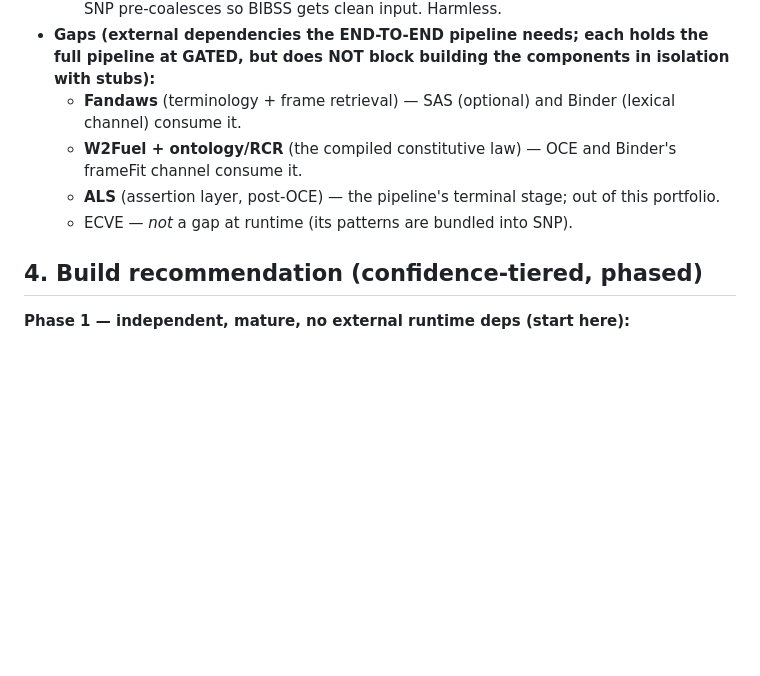
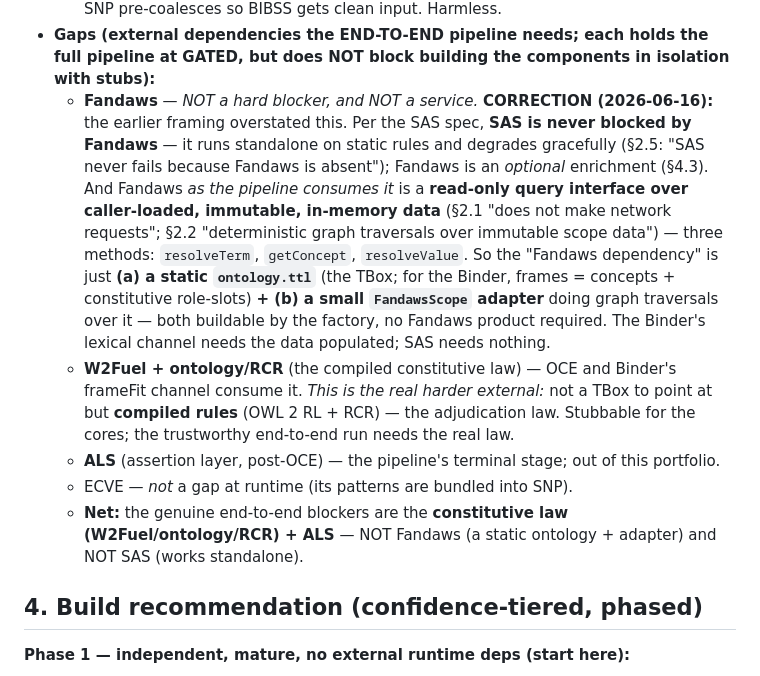
Before and after one commit to Skreen5hot/Percept-Formation-Pipeline, a Markdown page: HARMONIZATION-AND-BUILD-RECOMMENDATION.md, the part around the change. GitHub-like rendering; blank space fills up the shorter version.

Commit message:
Harmonization: correct the Fandaws "blocker" overstatement
Fandaws is NOT a hard blocker and NOT a service: SAS runs standalone (graceful
degradation, optional enrichment); Fandaws-as-consumed is a read-only query
interface over caller-loaded immutable data -> a static ontology + the fandaws-scope
adapter (now in this repo). The real end-to-end blockers are OCE's compiled
constitutive law (W2Fuel/ontology/RCR) + ALS, not Fandaws and not SAS.

Co-Authored-By: Claude Opus 4.8 <noreply@anthropic.com>

```diff
--- a/HARMONIZATION-AND-BUILD-RECOMMENDATION.md
+++ b/HARMONIZATION-AND-BUILD-RECOMMENDATION.md
@@ -69,10 +69,23 @@ DKNP; OCE needs the Binder's proposal. (Aaron added OCE on 2026-06-15, closing t
     BIBSS gets clean input. Harmless.
 - **Gaps (external dependencies the END-TO-END pipeline needs; each holds the full pipeline at GATED,
   but does NOT block building the components in isolation with stubs):**
-  - **Fandaws** (terminology + frame retrieval) — SAS (optional) and Binder (lexical channel) consume it.
-  - **W2Fuel + ontology/RCR** (the compiled constitutive law) — OCE and Binder's frameFit channel consume it.
+  - **Fandaws** — *NOT a hard blocker, and NOT a service.* **CORRECTION (2026-06-16):** the earlier
+    framing overstated this. Per the SAS spec, **SAS is never blocked by Fandaws** — it runs standalone on
+    static rules and degrades gracefully (§2.5: "SAS never fails because Fandaws is absent"); Fandaws is an
+    *optional* enrichment (§4.3). And Fandaws *as the pipeline consumes it* is a **read-only query
+    interface over caller-loaded, immutable, in-memory data** (§2.1 "does not make network requests";
+    §2.2 "deterministic graph traversals over immutable scope data") — three methods: `resolveTerm`,
+    `getConcept`, `resolveValue`. So the "Fandaws dependency" is just **(a) a static `ontology.ttl`** (the
+    TBox; for the Binder, frames = concepts + constitutive role-slots) **+ (b) a small `FandawsScope`
+    adapter** doing graph traversals over it — both buildable by the factory, no Fandaws product required.
+    The Binder's lexical channel needs the data populated; SAS needs nothing.
+  - **W2Fuel + ontology/RCR** (the compiled constitutive law) — OCE and Binder's frameFit channel consume
+    it. *This is the real harder external:* not a TBox to point at but **compiled rules** (OWL 2 RL + RCR)
+    — the adjudication law. Stubbable for the cores; the trustworthy end-to-end run needs the real law.
   - **ALS** (assertion layer, post-OCE) — the pipeline's terminal stage; out of this portfolio.
   - ECVE — *not* a gap at runtime (its patterns are bundled into SNP).
+  - **Net:** the genuine end-to-end blockers are the **constitutive law (W2Fuel/ontology/RCR) + ALS** —
+    NOT Fandaws (a static ontology + adapter) and NOT SAS (works standalone).
 
 ## 4. Build recommendation (confidence-tiered, phased)
 
```
